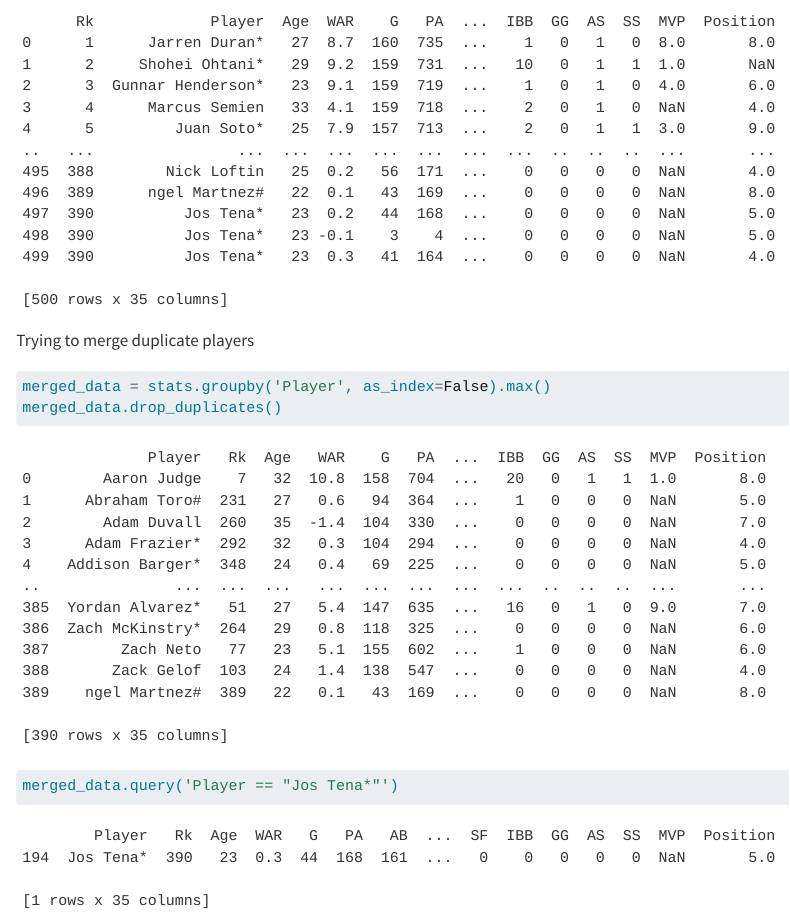
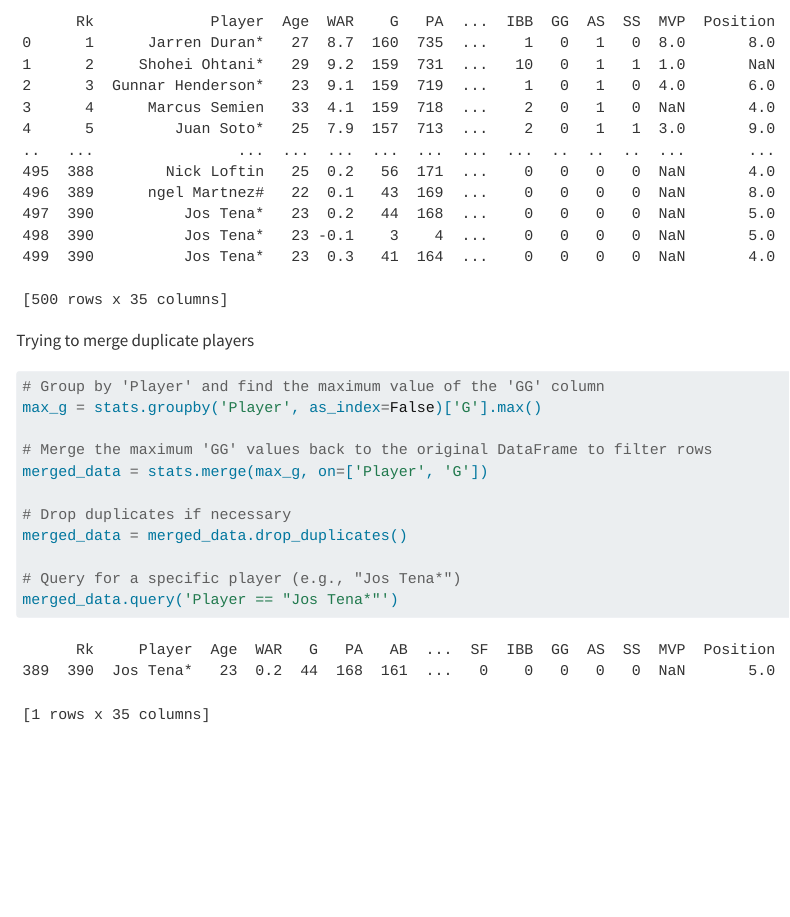
Before and after one commit to rylandbangerter/applied-programming, a Quarto document (baseball.qmd): the page in a window 1100 px wide, from 2100 px down. Rendered offline with R 4.5, knitr and Pandoc in place of Quarto, with nearby package versions.

Commit message:
fixed the groupby to correctly filter the players

````diff
--- a/baseball.qmd
+++ b/baseball.qmd
@@ -72,9 +72,24 @@ stats
 ```
 
 Trying to merge duplicate players
-```{python}
-merged_data = stats.groupby('Player', as_index=False).max()
+<!-- ```{python}
+merged_data = stats.groupby('Player', as_index=False)["G"].max()
 merged_data.drop_duplicates()
 
 merged_data.query('Player == "Jos Tena*"')
+``` -->
+
+
+```{python}
+# Group by 'Player' and find the maximum value of the 'GG' column
+max_g = stats.groupby('Player', as_index=False)['G'].max()
+
+# Merge the maximum 'GG' values back to the original DataFrame to filter rows
+merged_data = stats.merge(max_g, on=['Player', 'G'])
+
+# Drop duplicates if necessary
+merged_data = merged_data.drop_duplicates()
+
+# Query for a specific player (e.g., "Jos Tena*")
+merged_data.query('Player == "Jos Tena*"')
 ```
````
